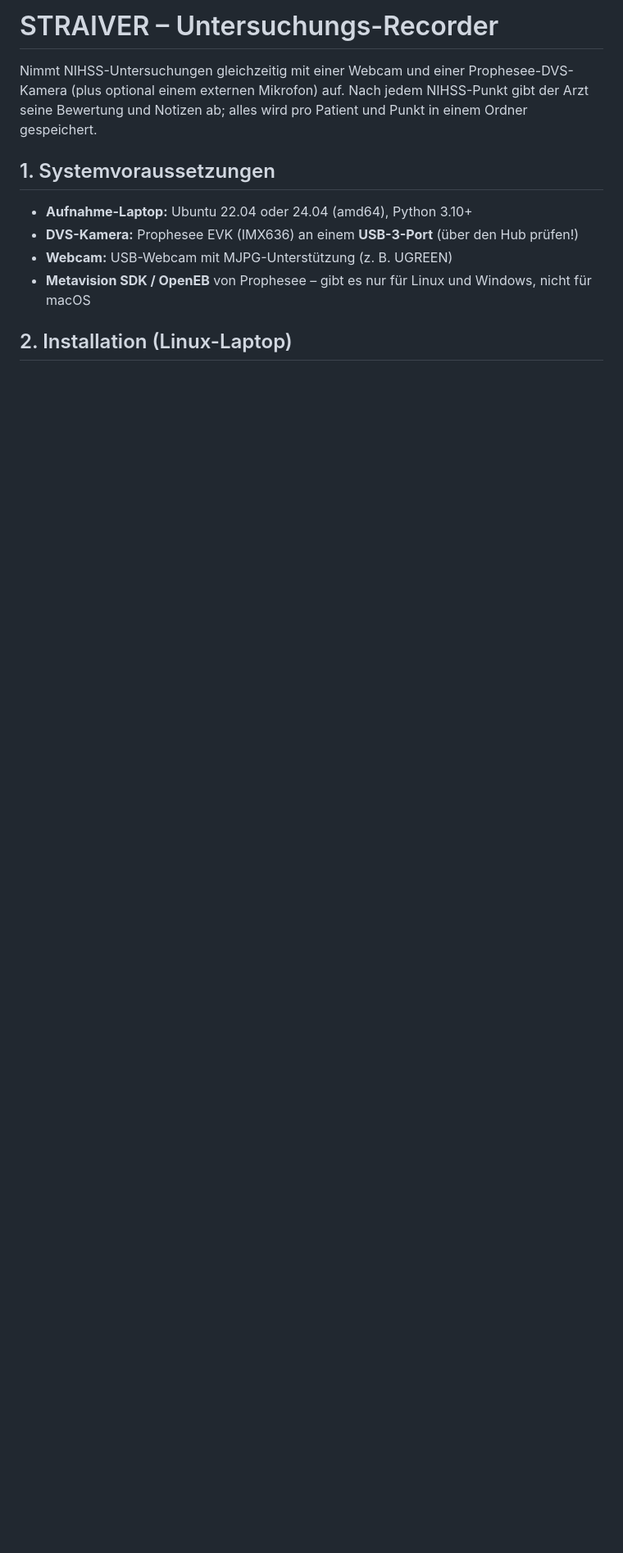
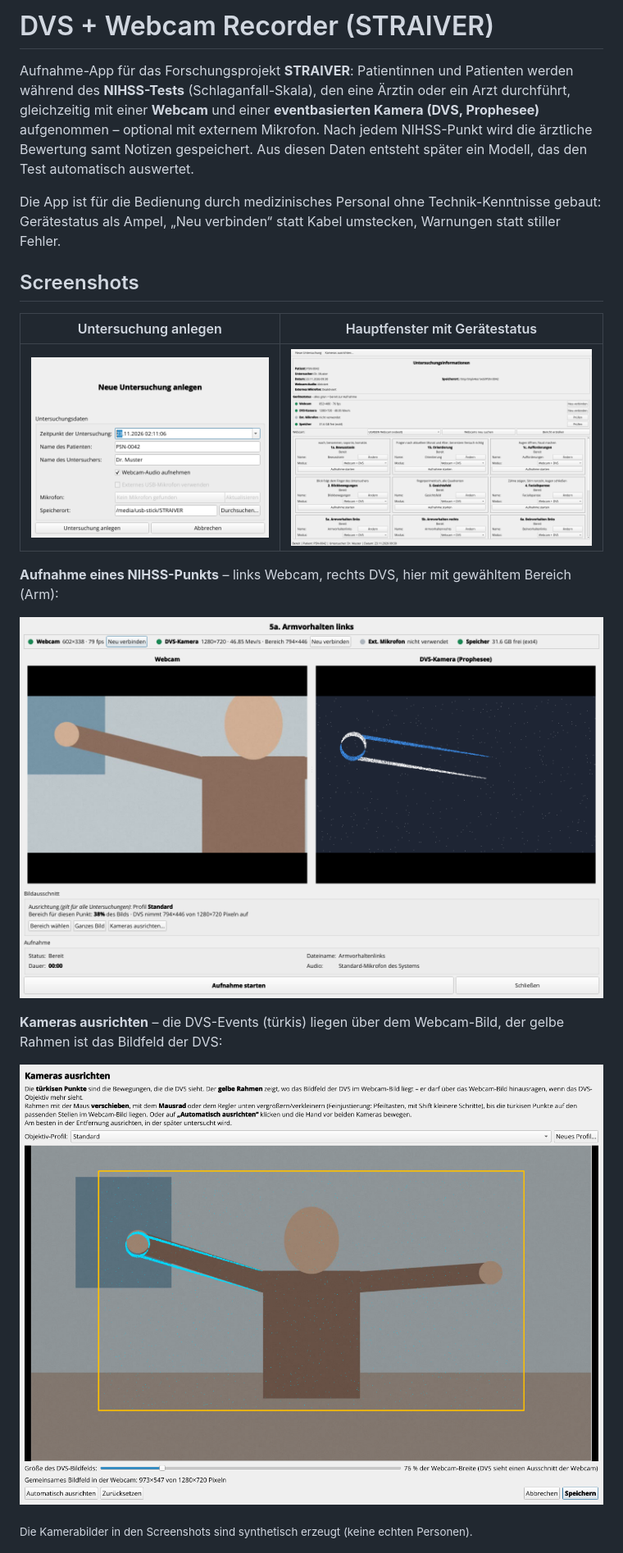
Before and after one commit to m-werzinger-ccn/dvs-webcam-recorder-app, a Markdown page: README.md, the part around one of its changes. Shown at 82% size. GitHub-like rendering; pictures changed too: docs/screenshots/alignment.png (added), docs/screenshots/main_window.png (added), docs/screenshots/patient_dialog.png (added); blank space fills up the shorter version.

```diff
--- a/README.md
+++ b/README.md
@@ -1,14 +1,28 @@
-# STRAIVER – Untersuchungs-Recorder
+# DVS + Webcam Recorder (STRAIVER)
 
-Nimmt NIHSS-Untersuchungen gleichzeitig mit einer Webcam und einer Prophesee-DVS-Kamera
-(plus optional einem externen Mikrofon) auf. Nach jedem NIHSS-Punkt gibt der Arzt seine
-Bewertung und Notizen ab; alles wird pro Patient und Punkt in einem Ordner gespeichert.
+Aufnahme-App für das Forschungsprojekt **STRAIVER**: Patientinnen und Patienten werden während
+des **NIHSS-Tests** (Schlaganfall-Skala), den eine Ärztin oder ein Arzt durchführt, gleichzeitig
+mit einer **Webcam** und einer **eventbasierten Kamera (DVS, Prophesee)** aufgenommen – optional
+mit externem Mikrofon. Nach jedem NIHSS-Punkt wird die ärztliche Bewertung samt Notizen
+gespeichert. Aus diesen Daten entsteht später ein Modell, das den Test automatisch auswertet.
 
-## 1. Systemvoraussetzungen
+Die App ist für die Bedienung durch medizinisches Personal ohne Technik-Kenntnisse gebaut:
+Gerätestatus als Ampel, „Neu verbinden“ statt Kabel umstecken, Warnungen statt stiller Fehler.
 
-- **Aufnahme-Laptop:** Ubuntu 22.04 oder 24.04 (amd64), Python 3.10+
-- **DVS-Kamera:** Prophesee EVK (IMX636) an einem **USB-3-Port** (über den Hub prüfen!)
-- **Webcam:** USB-Webcam mit MJPG-Unterstützung (z. B. UGREEN)
-- **Metavision SDK / OpenEB** von Prophesee – gibt es nur für Linux und Windows, nicht für macOS
+## Screenshots
 
-## 2. Installation (Linux-Laptop)
+| Untersuchung anlegen | Hauptfenster mit Gerätestatus |
+|---|---|
+| ![Patientendialog](docs/screenshots/patient_dialog.png) | ![Hauptfenster](docs/screenshots/main_window.png) |
+
+**Aufnahme eines NIHSS-Punkts** – links Webcam, rechts DVS, hier mit gewähltem Bereich (Arm):
+
+![Aufnahmefenster mit Bereich](docs/screenshots/recording_region.png)
+
+**Kameras ausrichten** – die DVS-Events (türkis) liegen über dem Webcam-Bild, der gelbe Rahmen
+ist das Bildfeld der DVS:
+
+![Kameras ausrichten](docs/screenshots/alignment.png)
+
+<sub>Die Kamerabilder in den Screenshots sind synthetisch erzeugt (keine echten Personen).</sub>
+
```
Also changed, not shown: other parts of README.md (+105 -65 lines), 2 other files.
